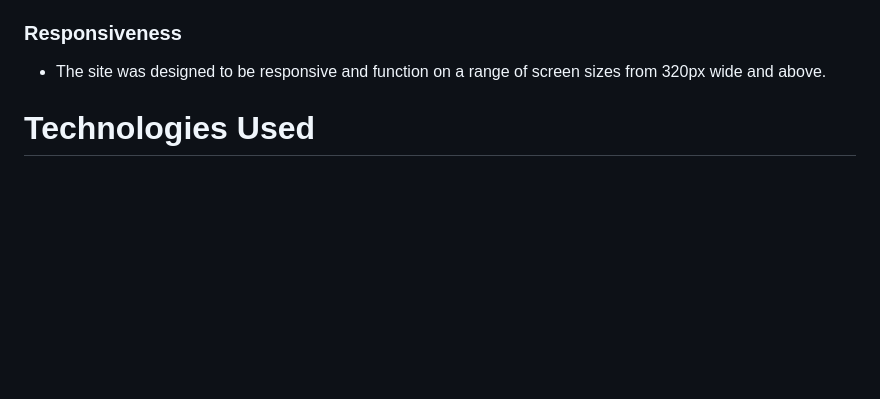
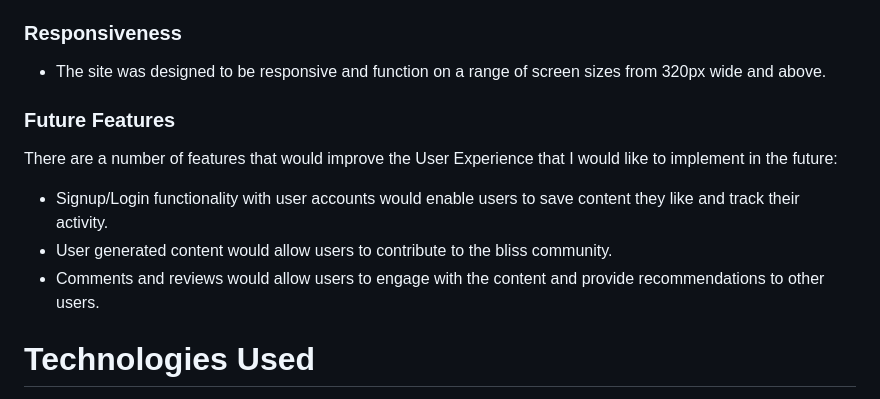
Before and after one commit to CarlMurray/bliss-pp1, a Markdown page: README.md, the part around the change. GitHub-like rendering; blank space fills up the shorter version.

Commit message:
add Future Features section

```diff
--- a/README.md
+++ b/README.md
@@ -85,6 +85,12 @@ Finally, there are two "Thank you" pages which provide feedback when a user subm
 
 ### Responsiveness
 - The site was designed to be responsive and function on a range of screen sizes from 320px wide and above.
+
+### Future Features
+There are a number of features that would improve the User Experience that I would like to implement in the future:
+- Signup/Login functionality with user accounts would enable users to save content they like and track their activity.
+- User generated content would allow users to contribute to the bliss community.
+- Comments and reviews would allow users to engage with the content and provide recommendations to other users.
 
 # Technologies Used
 I used the following technologies, platforms and support in building my project:
```
